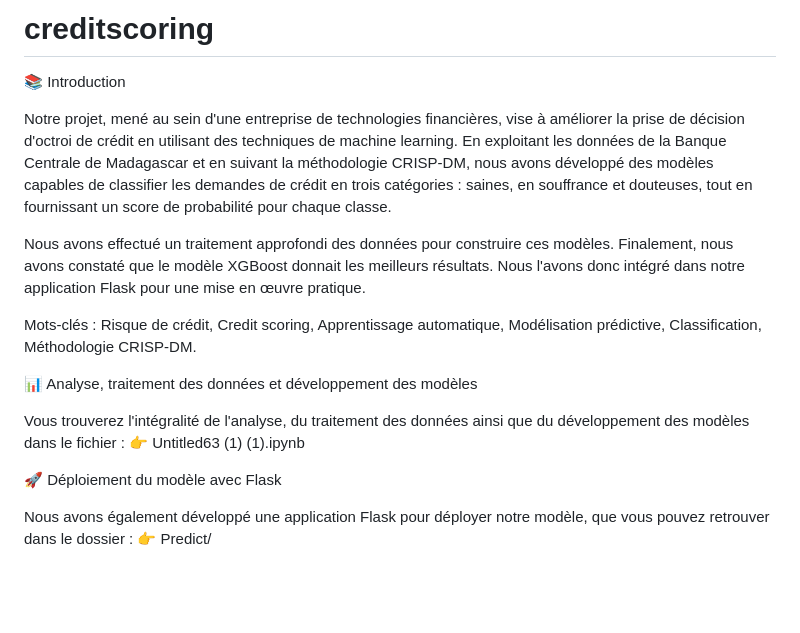
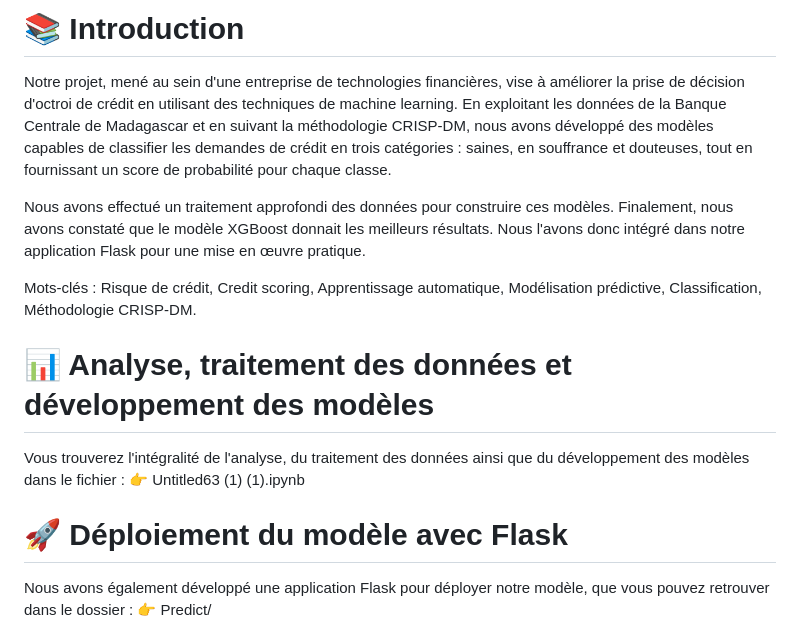
Before and after one commit to FyrielBlt/CreditRiskScoringWithMachineLearning, a Markdown page: README.md, the part around one of its changes. Rendered like a GitHub page; blank space fills up the shorter version.

```diff
--- a/README.md
+++ b/README.md
@@ -1,5 +1,5 @@
-# creditscoring
-📚 Introduction
+
+# 📚 Introduction
 
 Notre projet, mené au sein d'une entreprise de technologies financières, vise à améliorer la prise de décision d'octroi de crédit en utilisant des techniques de machine learning.
 En exploitant les données de la Banque Centrale de Madagascar et en suivant la méthodologie CRISP-DM, nous avons développé des modèles capables de classifier les demandes de crédit en trois catégories : saines, en souffrance et douteuses, tout en fournissant un score de probabilité pour chaque classe.
@@ -8,12 +8,12 @@ Nous avons effectué un traitement approfondi des données pour construire ces m
 
 Mots-clés : Risque de crédit, Credit scoring, Apprentissage automatique, Modélisation prédictive, Classification, Méthodologie CRISP-DM.
 
-📊 Analyse, traitement des données et développement des modèles
+# 📊 Analyse, traitement des données et développement des modèles
 
 Vous trouverez l'intégralité de l'analyse, du traitement des données ainsi que du développement des modèles dans le fichier :
 👉 Untitled63 (1) (1).ipynb
 
-🚀 Déploiement du modèle avec Flask
+# 🚀 Déploiement du modèle avec Flask
 
 Nous avons également développé une application Flask pour déployer notre modèle, que vous pouvez retrouver dans le dossier :
 👉 Predict/
```
Also changed, not shown: other parts of README.md (+1 -1 lines).
